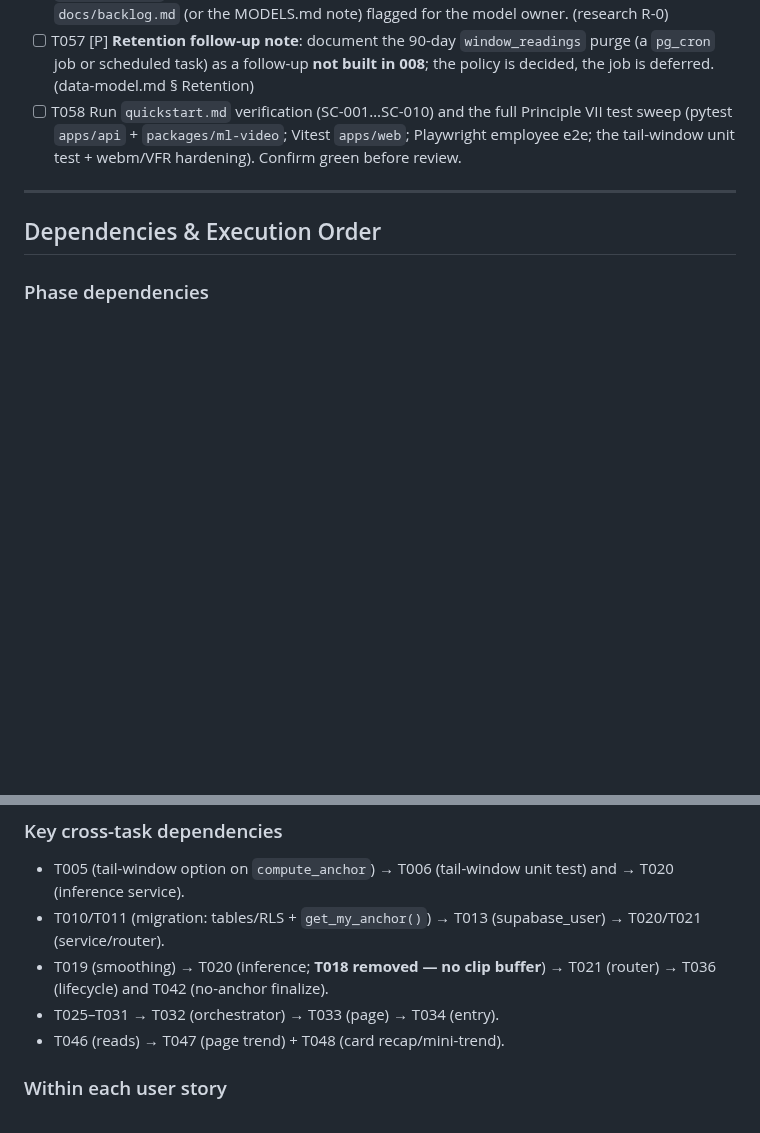
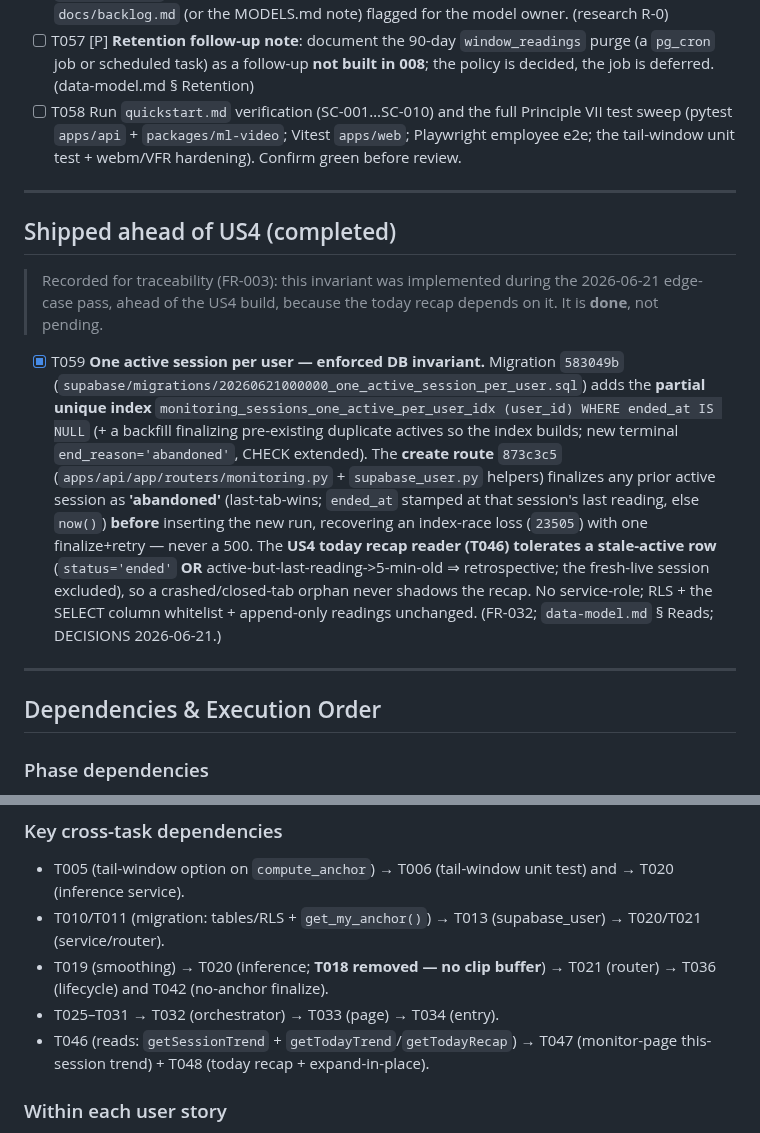
Before and after one commit to mohamedasem318/Serenify, a Markdown page: specs/008-stress-inference-service/tasks.md, 2 parts joined by grey strips. GitHub-like rendering; blank space fills up the shorter version.

```diff
--- a/specs/008-stress-inference-service/tasks.md
+++ b/specs/008-stress-inference-service/tasks.md
@@ -202,6 +202,14 @@ description: "Task list — Stress Inference Service (008)"
 - [ ] T056 [P] **Model-owner note** (carry-over, do **not** act in 008): record the `metadata.json` stale `window_eval_config` (30 s) cleanup as a model-owner task — **metadata/doc-only, no `model_version` bump, no anchor invalidation, do not edit the model artifact**. Add to `docs/backlog.md` (or the MODELS.md note) flagged for the model owner. (research R-0)
 - [ ] T057 [P] **Retention follow-up note**: document the 90-day `window_readings` purge (a `pg_cron` job or scheduled task) as a follow-up **not built in 008**; the policy is decided, the job is deferred. (data-model.md § Retention)
 - [ ] T058 Run `quickstart.md` verification (SC-001…SC-010) and the full Principle VII test sweep (pytest `apps/api` + `packages/ml-video`; Vitest `apps/web`; Playwright employee e2e; the tail-window unit test + webm/VFR hardening). Confirm green before review.
+
+---
+
+## Shipped ahead of US4 (completed)
+
+> Recorded for traceability (FR-003): this invariant was implemented during the 2026-06-21 edge-case pass, ahead of the US4 build, because the today recap depends on it. It is **done**, not pending.
+
+- [x] T059 **One active session per user — enforced DB invariant.** Migration `583049b` (`supabase/migrations/20260621000000_one_active_session_per_user.sql`) adds the **partial unique index** `monitoring_sessions_one_active_per_user_idx (user_id) WHERE ended_at IS NULL` (+ a backfill finalizing pre-existing duplicate actives so the index builds; new terminal `end_reason='abandoned'`, CHECK extended). The **create route** `873c3c5` (`apps/api/app/routers/monitoring.py` + `supabase_user.py` helpers) finalizes any prior active session as **'abandoned'** (last-tab-wins; `ended_at` stamped at that session's last reading, else `now()`) **before** inserting the new run, recovering an index-race loss (`23505`) with one finalize+retry — never a 500. The **US4 today recap reader (T046) tolerates a stale-active row** (`status='ended'` **OR** active-but-last-reading->5-min-old ⇒ retrospective; the fresh-live session excluded), so a crashed/closed-tab orphan never shadows the recap. No service-role; RLS + the SELECT column whitelist + append-only readings unchanged. (FR-032; `data-model.md` § Reads; DECISIONS 2026-06-21.)
 
 ---
 
@@ -224,7 +232,7 @@ description: "Task list — Stress Inference Service (008)"
 - T010/T011 (migration: tables/RLS + `get_my_anchor()`) → T013 (supabase_user) → T020/T021 (service/router).
 - T019 (smoothing) → T020 (inference; **T018 removed — no clip buffer**) → T021 (router) → T036 (lifecycle) and T042 (no-anchor finalize).
 - T025–T031 → T032 (orchestrator) → T033 (page) → T034 (entry).
-- T046 (reads) → T047 (page trend) + T048 (card recap/mini-trend).
+- T046 (reads: `getSessionTrend` + `getTodayTrend`/`getTodayRecap`) → T047 (monitor-page this-session trend) + T048 (today recap + expand-in-place).
 
 ### Within each user story
 
```
Also changed, not shown: other parts of specs/008-stress-inference-service/tasks.md (+9 -9 lines).
